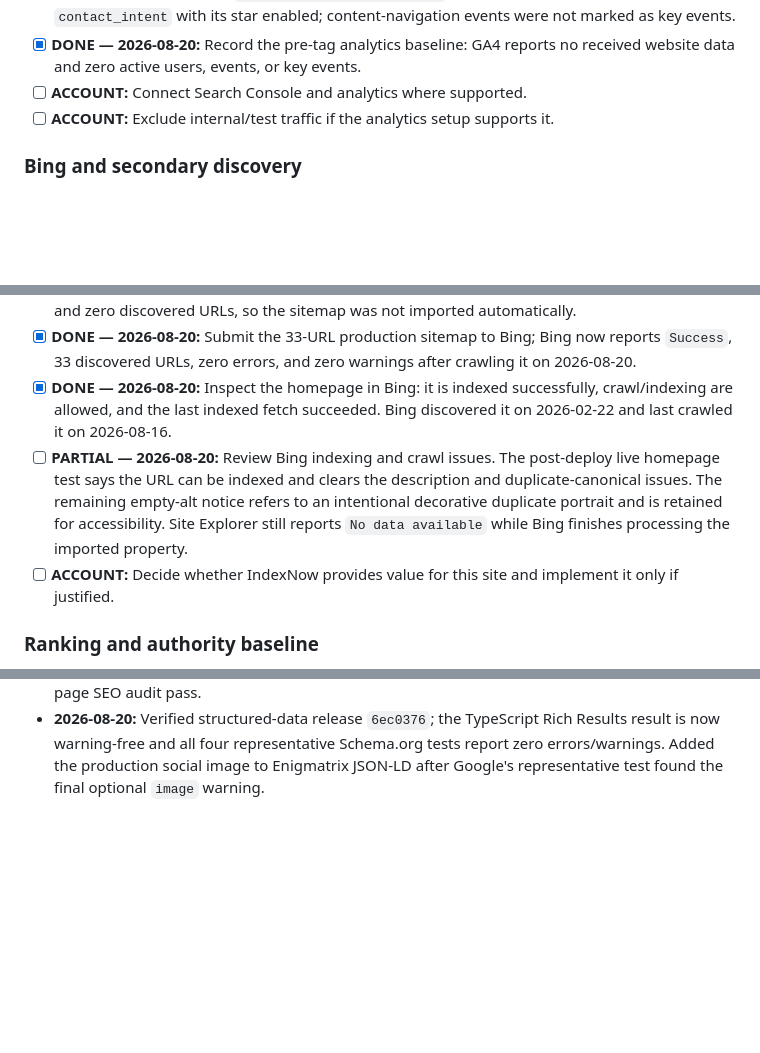
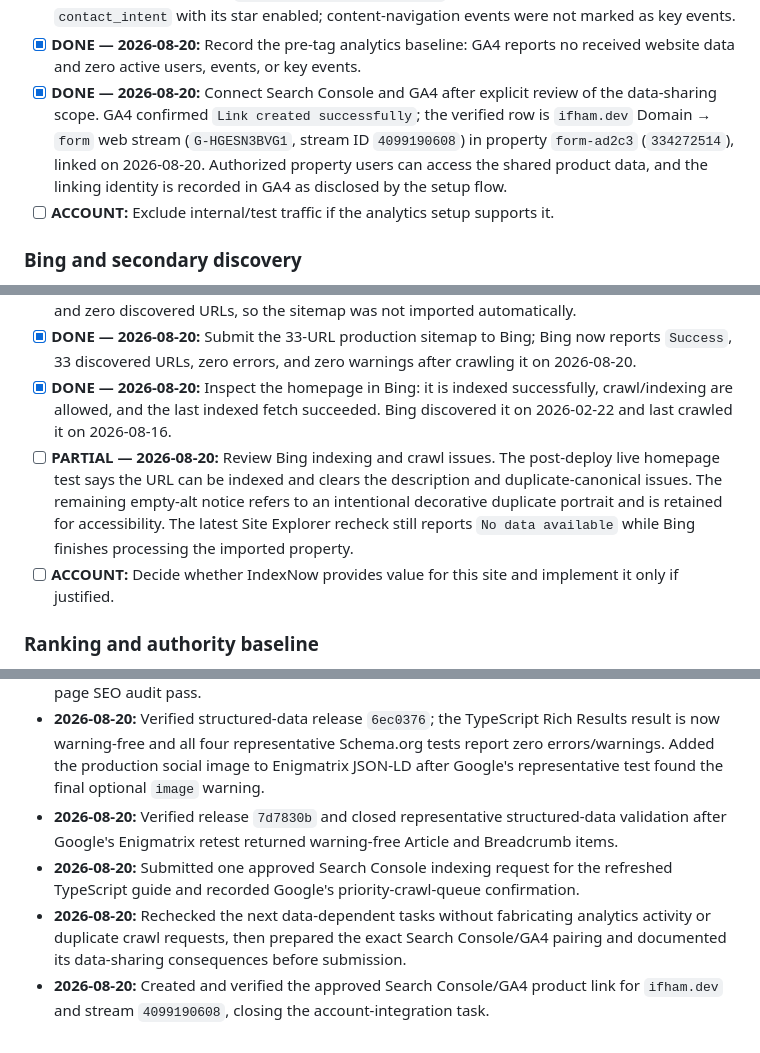
Before and after one commit to ifham-mohamed/ifham.dev, a Markdown page: docs/seo-task-tracker.md, 3 parts joined by grey strips. GitHub-like rendering; blank space fills up the shorter version.

```diff
--- a/docs/seo-task-tracker.md
+++ b/docs/seo-task-tracker.md
@@ -98,7 +98,7 @@ Completion rules:
 - [x] **DONE — 2026-08-20:** Test every qualified-link event on production. GA4 Realtime received `contact_intent`, `profile_open`, `repository_open`, `project_open`, `article_open`, `resume_open`, and—after the capture-phase fix—`article_to_expertise`.
 - [x] **DONE — 2026-08-20:** Configure only the approved `contact_intent` event as a GA4 key event using the existing code implementation, no default monetary value, and once-per-event counting. GA4 confirmed `Event created successfully`, and the Key events table now lists `contact_intent` with its star enabled; content-navigation events were not marked as key events.
 - [x] **DONE — 2026-08-20:** Record the pre-tag analytics baseline: GA4 reports no received website data and zero active users, events, or key events.
-- [ ] **ACCOUNT:** Connect Search Console and analytics where supported.
+- [x] **DONE — 2026-08-20:** Connect Search Console and GA4 after explicit review of the data-sharing scope. GA4 confirmed `Link created successfully`; the verified row is `ifham.dev` Domain → `form` web stream (`G-HGESN3BVG1`, stream ID `4099190608`) in property `form-ad2c3` (`334272514`), linked on 2026-08-20. Authorized property users can access the shared product data, and the linking identity is recorded in GA4 as disclosed by the setup flow.
 - [ ] **ACCOUNT:** Exclude internal/test traffic if the analytics setup supports it.
 
 ### Bing and secondary discovery
@@ -107,7 +107,7 @@ Completion rules:
 - [x] **DONE — 2026-08-20:** Inspect Bing's Sitemaps report after import; it shows zero known sitemaps and zero discovered URLs, so the sitemap was not imported automatically.
 - [x] **DONE — 2026-08-20:** Submit the 33-URL production sitemap to Bing; Bing now reports `Success`, 33 discovered URLs, zero errors, and zero warnings after crawling it on 2026-08-20.
 - [x] **DONE — 2026-08-20:** Inspect the homepage in Bing: it is indexed successfully, crawl/indexing are allowed, and the last indexed fetch succeeded. Bing discovered it on 2026-02-22 and last crawled it on 2026-08-16.
-- [ ] **PARTIAL — 2026-08-20:** Review Bing indexing and crawl issues. The post-deploy live homepage test says the URL can be indexed and clears the description and duplicate-canonical issues. The remaining empty-alt notice refers to an intentional decorative duplicate portrait and is retained for accessibility. Site Explorer still reports `No data available` while Bing finishes processing the imported property.
+- [ ] **PARTIAL — 2026-08-20:** Review Bing indexing and crawl issues. The post-deploy live homepage test says the URL can be indexed and clears the description and duplicate-canonical issues. The remaining empty-alt notice refers to an intentional decorative duplicate portrait and is retained for accessibility. The latest Site Explorer recheck still reports `No data available` while Bing finishes processing the imported property.
 - [ ] **ACCOUNT:** Decide whether IndexNow provides value for this site and implement it only if justified.
 
 ### Ranking and authority baseline
@@ -515,3 +518,7 @@ A new or materially updated indexable page is complete only when all applicable
 - **2026-08-20:** Completed the first data-led content refresh by turning `/blog/typescript-best-practices` into a substantive, first-hand seven-minute guide; lint, build, rendered-page review, and the 33-page SEO audit pass.
 - **2026-08-20:** Verified the refreshed guide in production at `32b8ac7`, recorded its stale April `Crawled - currently not indexed` state, and implemented a shared local fix for the six optional Article warnings discovered by Google's live Rich Results Test; lint, build, TypeScript, and the 33-page SEO audit pass.
 - **2026-08-20:** Verified structured-data release `6ec0376`; the TypeScript Rich Results result is now warning-free and all four representative Schema.org tests report zero errors/warnings. Added the production social image to Enigmatrix JSON-LD after Google's representative test found the final optional `image` warning.
+- **2026-08-20:** Verified release `7d7830b` and closed representative structured-data validation after Google's Enigmatrix retest returned warning-free Article and Breadcrumb items.
+- **2026-08-20:** Submitted one approved Search Console indexing request for the refreshed TypeScript guide and recorded Google's priority-crawl-queue confirmation.
+- **2026-08-20:** Rechecked the next data-dependent tasks without fabricating analytics activity or duplicate crawl requests, then prepared the exact Search Console/GA4 pairing and documented its data-sharing consequences before submission.
+- **2026-08-20:** Created and verified the approved Search Console/GA4 product link for `ifham.dev` and stream `4099190608`, closing the account-integration task.
```
Also changed, not shown: other parts of docs/seo-task-tracker.md (+14 -11 lines).
